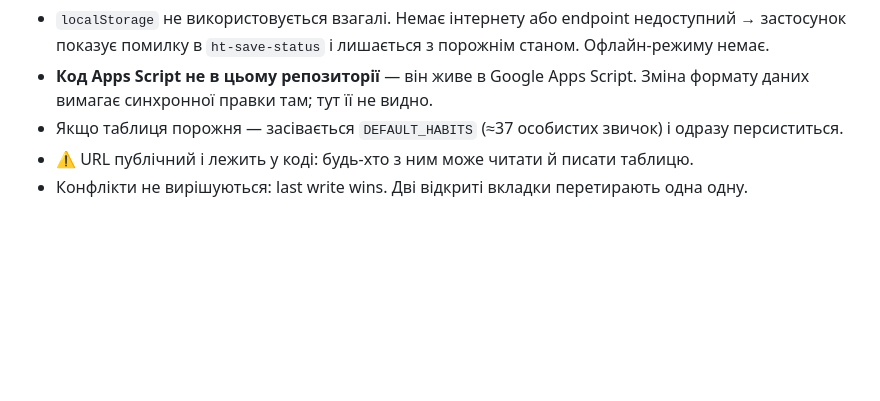
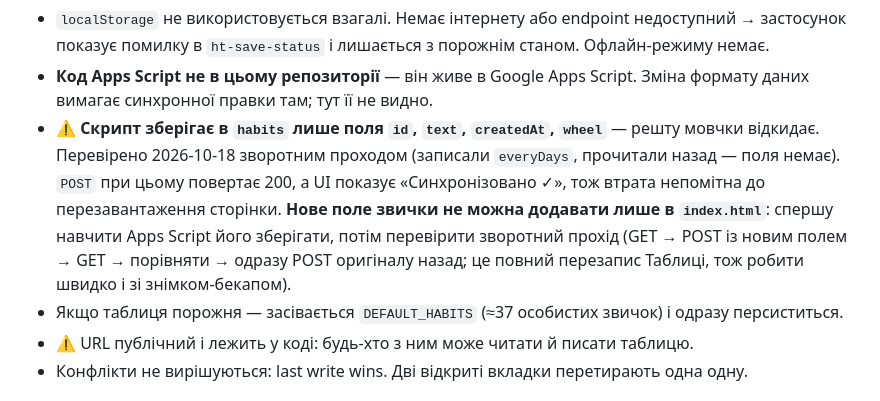
Before and after one commit to kazmirchuk96/habit-tracker, a Markdown page: CLAUDE.md, the part around the change. GitHub-like rendering; blank space fills up the shorter version.

Commit message:
Document that the Apps Script backend drops unknown habit fields
Found while prototyping a per-habit frequency: a write/read round trip
against the live sheet showed that only id, text, createdAt and wheel
survive, while the POST still answers 200 and the UI reports success.

Co-Authored-By: Claude Sonnet 5.5 <noreply@anthropic.com>

```diff
--- a/CLAUDE.md
+++ b/CLAUDE.md
@@ -49,6 +49,14 @@ open index.html
   порожнім станом. Офлайн-режиму немає.
 - **Код Apps Script не в цьому репозиторії** — він живе в Google Apps Script.
   Зміна формату даних вимагає синхронної правки там; тут її не видно.
+- ⚠️ **Скрипт зберігає в `habits` лише поля `id`, `text`, `createdAt`, `wheel`** —
+  решту мовчки відкидає. Перевірено 2026-10-18 зворотним проходом (записали
+  `everyDays`, прочитали назад — поля немає). `POST` при цьому повертає 200, а UI
+  показує «Синхронізовано ✓», тож втрата непомітна до перезавантаження сторінки.
+  **Нове поле звички не можна додавати лише в `index.html`**: спершу навчити
+  Apps Script його зберігати, потім перевірити зворотний прохід (GET → POST із
+  новим полем → GET → порівняти → одразу POST оригіналу назад; це повний
+  перезапис Таблиці, тож робити швидко і зі знімком-бекапом).
 - Якщо таблиця порожня — засівається `DEFAULT_HABITS` (≈37 особистих звичок) і
   одразу персиститься.
 - ⚠️ URL публічний і лежить у коді: будь-хто з ним може читати й писати таблицю.
```
